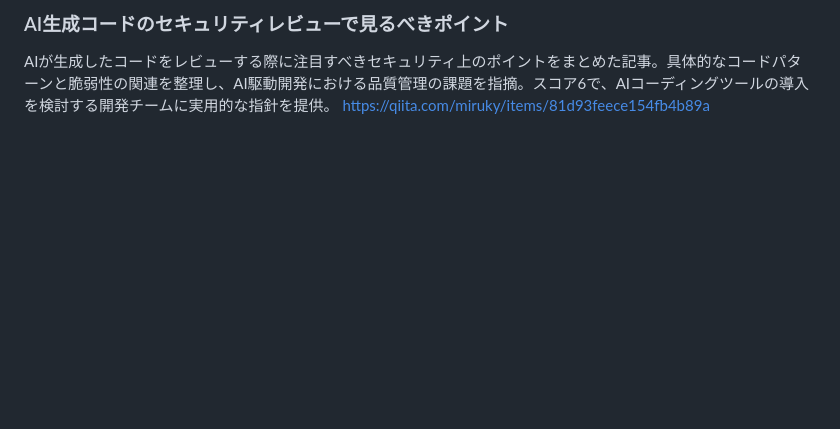
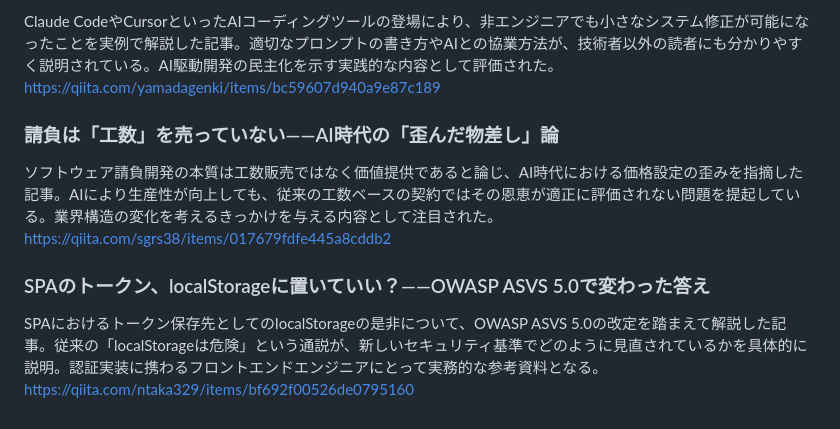
Before and after one commit to lighter265/claude-news, a Markdown page: feed.md, the part around one of its changes. Rendered like a GitHub page; blank space fills up the shorter version.

Commit message:
feed: 2026-06-06 の技術ニュース要約

```diff
--- a/feed.md
+++ b/feed.md
@@ -97,4 +115,13 @@ https://qiita.com/ManabuYamamoto/items/3564c9fea54d71c10e1b
 
-### AI生成コードのセキュリティレビューで見るべきポイント
-AIが生成したコードをレビューする際に注目すべきセキュリティ上のポイントをまとめた記事。具体的なコードパターンと脆弱性の関連を整理し、AI駆動開発における品質管理の課題を指摘。スコア6で、AIコーディングツールの導入を検討する開発チームに実用的な指針を提供。
-https://qiita.com/miruky/items/81d93feece154fb4b89a
+Claude CodeやCursorといったAIコーディングツールの登場により、非エンジニアでも小さなシステム修正が可能になったことを実例で解説した記事。適切なプロンプトの書き方やAIとの協業方法が、技術者以外の読者にも分かりやすく説明されている。AI駆動開発の民主化を示す実践的な内容として評価された。
+https://qiita.com/yamadagenki/items/bc59607d940a9e87c189
+
+### 請負は「工数」を売っていない——AI時代の「歪んだ物差し」論
+
+ソフトウェア請負開発の本質は工数販売ではなく価値提供であると論じ、AI時代における価格設定の歪みを指摘した記事。AIにより生産性が向上しても、従来の工数ベースの契約ではその恩恵が適正に評価されない問題を提起している。業界構造の変化を考えるきっかけを与える内容として注目された。
+https://qiita.com/sgrs38/items/017679fdfe445a8cddb2
+
+### SPAのトークン、localStorageに置いていい？——OWASP ASVS 5.0で変わった答え
+
+SPAにおけるトークン保存先としてのlocalStorageの是非について、OWASP ASVS 5.0の改定を踏まえて解説した記事。従来の「localStorageは危険」という通説が、新しいセキュリティ基準でどのように見直されているかを具体的に説明。認証実装に携わるフロントエンドエンジニアにとって実務的な参考資料となる。
+https://qiita.com/ntaka329/items/bf692f00526de0795160
```
Also changed, not shown: other parts of feed.md (+81 -63 lines).
